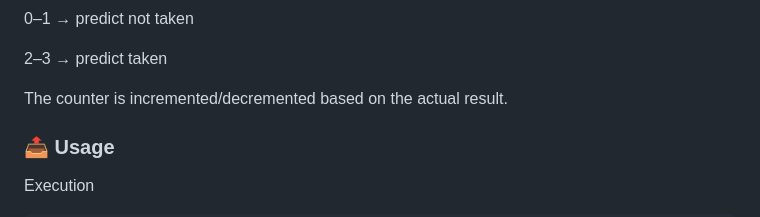
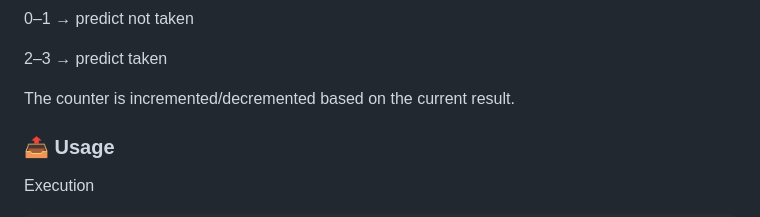
Before and after one commit to lorenpoloa/KangarooPINTool, a Markdown page: README.md, the part around the change. Drawn GitHub-style.

```diff
--- a/README.md
+++ b/README.md
@@ -148,7 +148,7 @@ Always Not Taken: Always predicts the branch will not be taken.
 
 2–3 → predict taken
 
-The counter is incremented/decremented based on the actual result.
+The counter is incremented/decremented based on the current result.
 
 
 ### 📤 Usage
```
